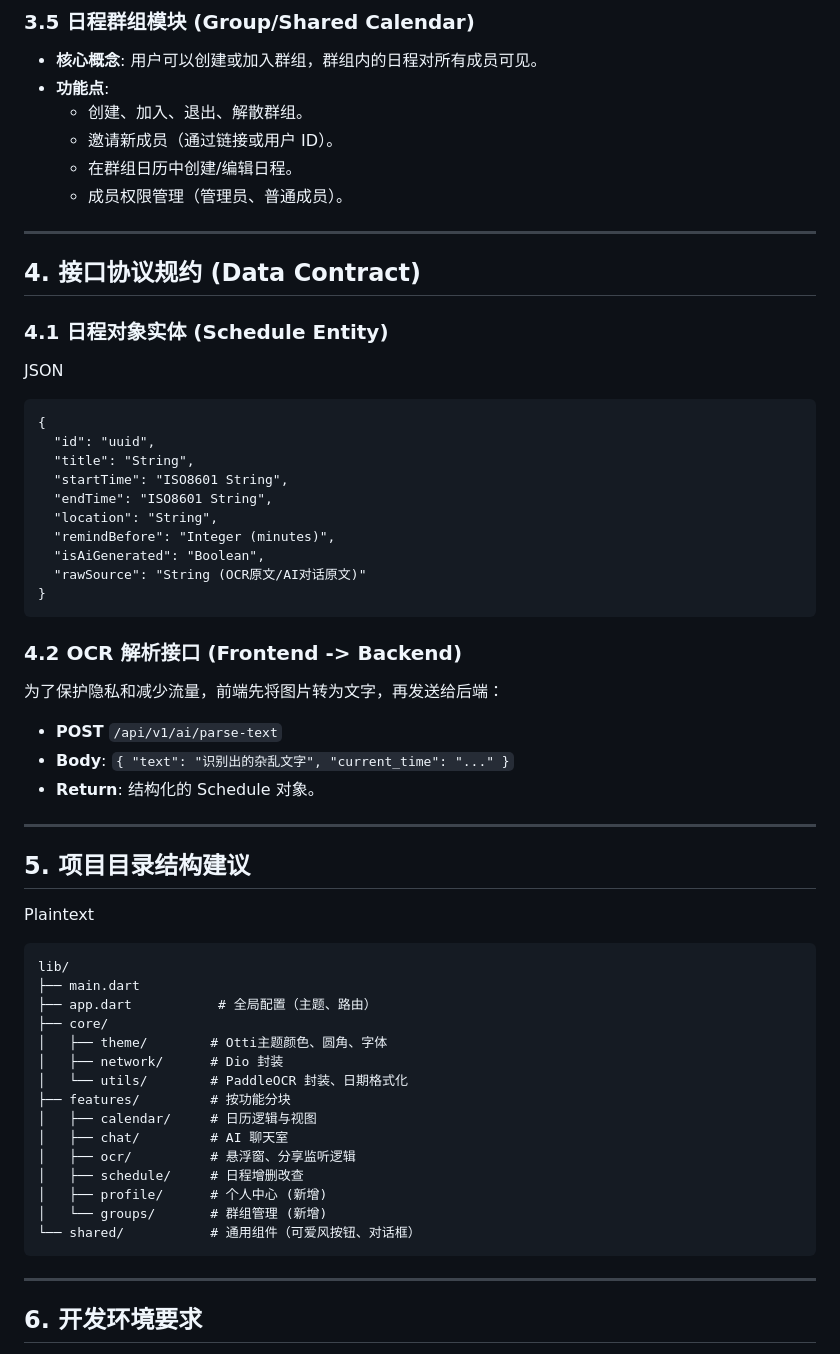
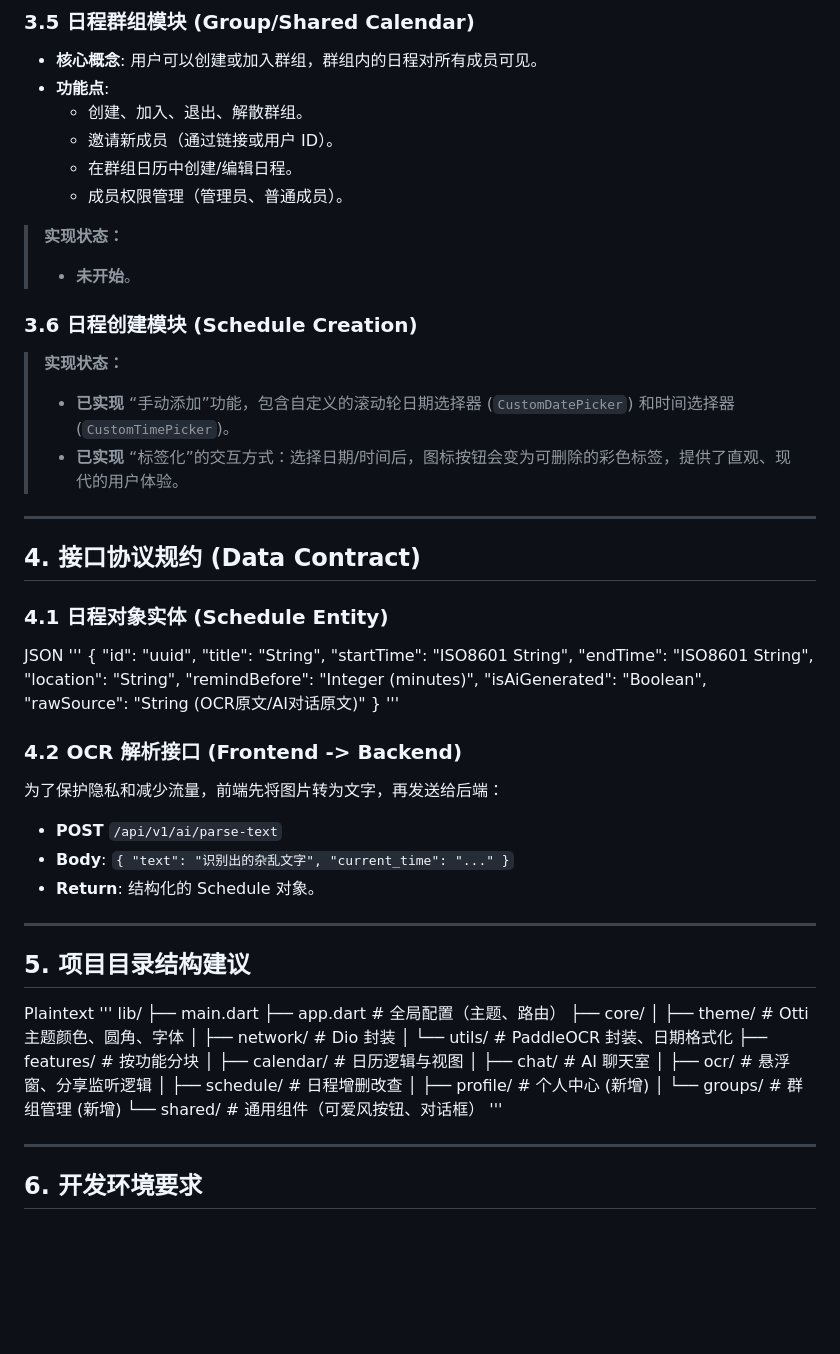
Before and after one commit to XAXinAn/otti-calendar, a Markdown page: 开发文档.md, the part around one of its changes. Rendered like a GitHub page; blank space fills up the shorter version.

````diff
--- a/开发文档.md
+++ b/开发文档.md
@@ -73,6 +100,14 @@
   - 邀请新成员（通过链接或用户 ID）。
   - 在群组日历中创建/编辑日程。
   - 成员权限管理（管理员、普通成员）。
+> **实现状态：**
+> - **未开始**。
+
+### 3.6 日程创建模块 (Schedule Creation)
+
+> **实现状态：**
+> - **已实现** “手动添加”功能，包含自定义的滚动轮日期选择器 (`CustomDatePicker`) 和时间选择器 (`CustomTimePicker`)。
+> - **已实现** “标签化”的交互方式：选择日期/时间后，图标按钮会变为可删除的彩色标签，提供了直观、现代的用户体验。
 
 ------
 
@@ -81,7 +116,7 @@
 ### 4.1 日程对象实体 (Schedule Entity)
 
 JSON
-```
+'''
 {
   "id": "uuid",
   "title": "String",
@@ -92,7 +127,7 @@ JSON
   "isAiGenerated": "Boolean",
   "rawSource": "String (OCR原文/AI对话原文)"
 }
-```
+'''
 
 ### 4.2 OCR 解析接口 (Frontend -> Backend)
 
@@ -107,7 +142,7 @@ JSON
 ## 5. 项目目录结构建议
 
 Plaintext
-```
+'''
 lib/
 ├── main.dart
 ├── app.dart           # 全局配置（主题、路由）
@@ -123,7 +158,7 @@ lib/
 │   ├── profile/      # 个人中心 (新增)
 │   └── groups/       # 群组管理 (新增)
 └── shared/           # 通用组件（可爱风按钮、对话框）
-```
+'''
 
 ------
 
````
Also changed, not shown: other parts of 开发文档.md (+27 -0 lines), OCR_IMPLEMENTATION_GUIDE.md (deleted, +0 -350 lines).
